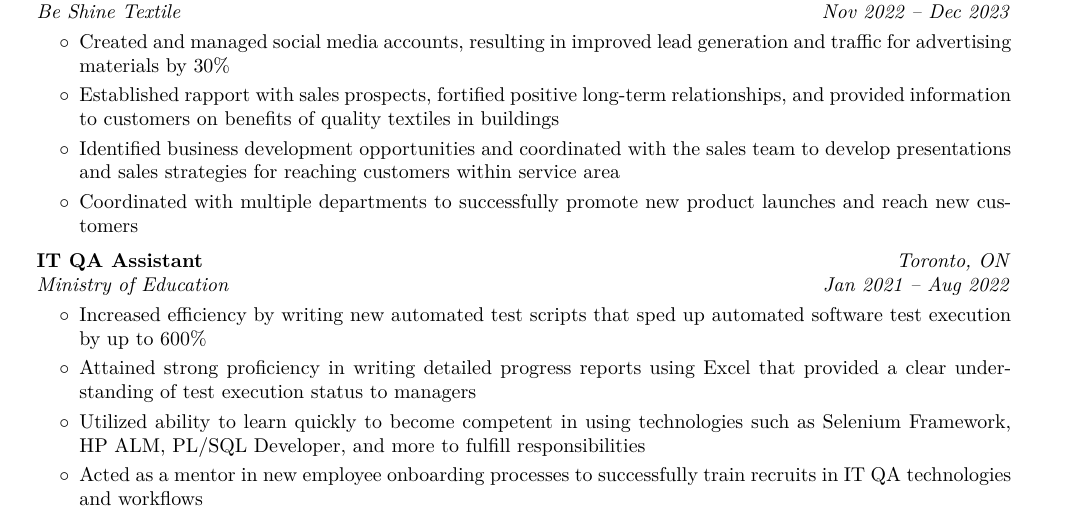
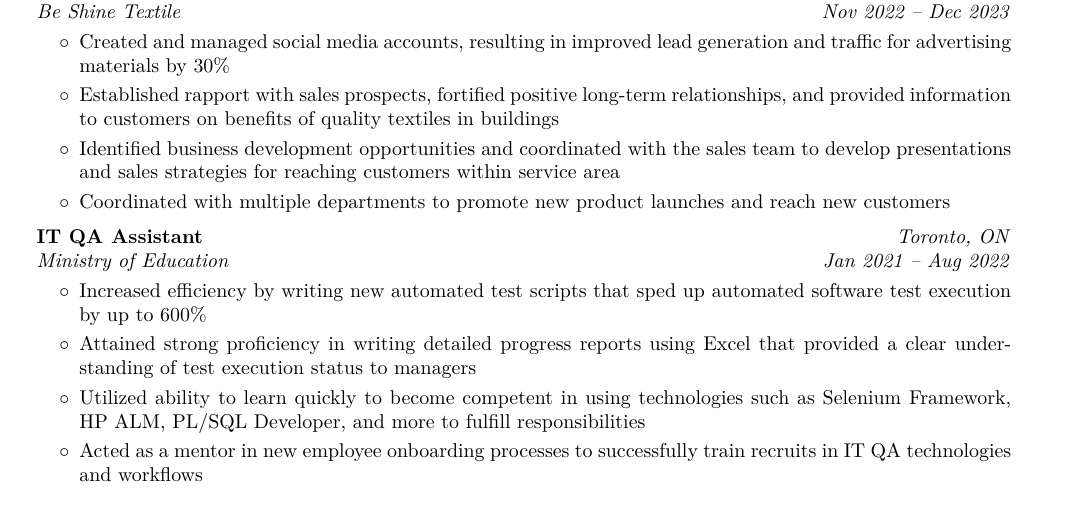
Before and after one commit to dbryce712/Resume, a LaTeX CV (Bryce_Du_CV.tex): part of page 1 of 2, cut so that both start at the same text. Compiled offline with pdfLaTeX.

Commit message:
render the latest CV

```diff
--- a/Bryce_Du_CV.tex
+++ b/Bryce_Du_CV.tex
@@ -272,7 +272,7 @@
                 \item Created and managed social media accounts, resulting in improved lead generation and traffic for advertising materials by 30\%
                 \item Established rapport with sales prospects, fortified positive long-term relationships, and provided information to customers on benefits of quality textiles in buildings
                 \item Identified business development opportunities and coordinated with the sales team to develop presentations and sales strategies for reaching customers within service area
-                \item Coordinated with multiple departments to successfully promote new product launches and reach new customers
+                \item Coordinated with multiple departments to promote new product launches and reach new customers
             \end{highlights}
         \end{onecolentry}
 
```
Also changed, not shown: Bryce_Du_CV.pdf, README.md.
